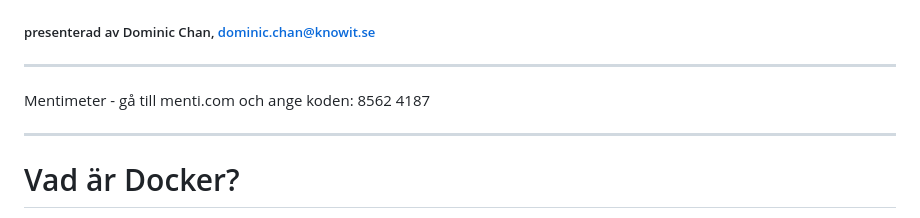
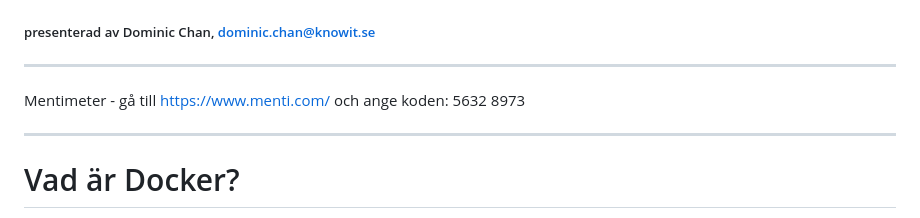
Before and after one commit to domikini/docker-k8s-kurs-och-cert, a Markdown page: README.md, the part around the change. GitHub-like rendering.

```diff
--- a/README.md
+++ b/README.md
@@ -49,7 +49,7 @@ Genomgång:
 
 ---
 
-Mentimeter - gå till menti.com och ange koden: 8562 4187
+Mentimeter - gå till https://www.menti.com/ och ange koden: 5632 8973
 
 ---
 
```
